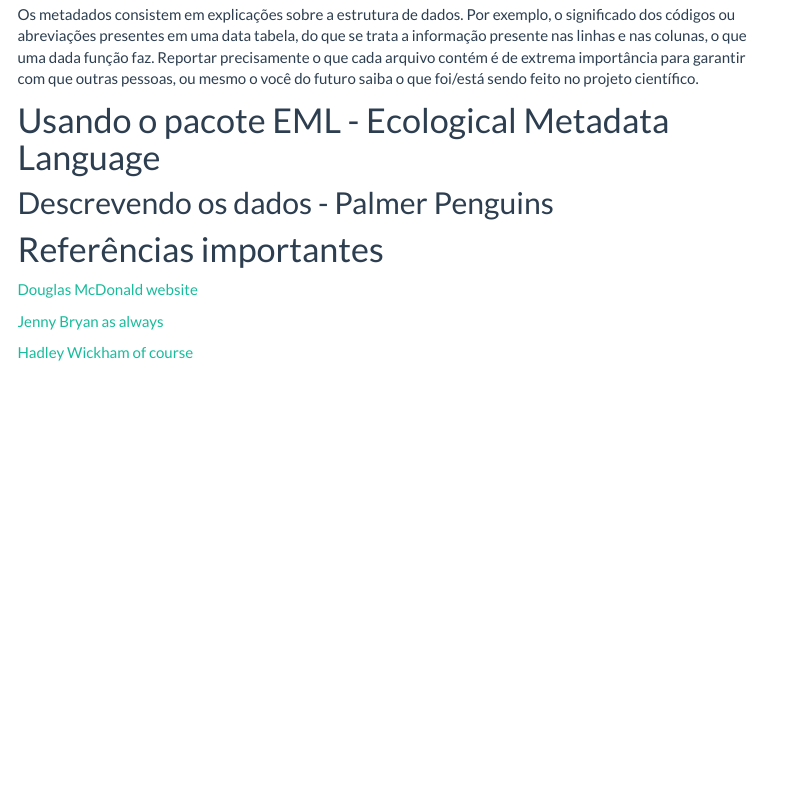
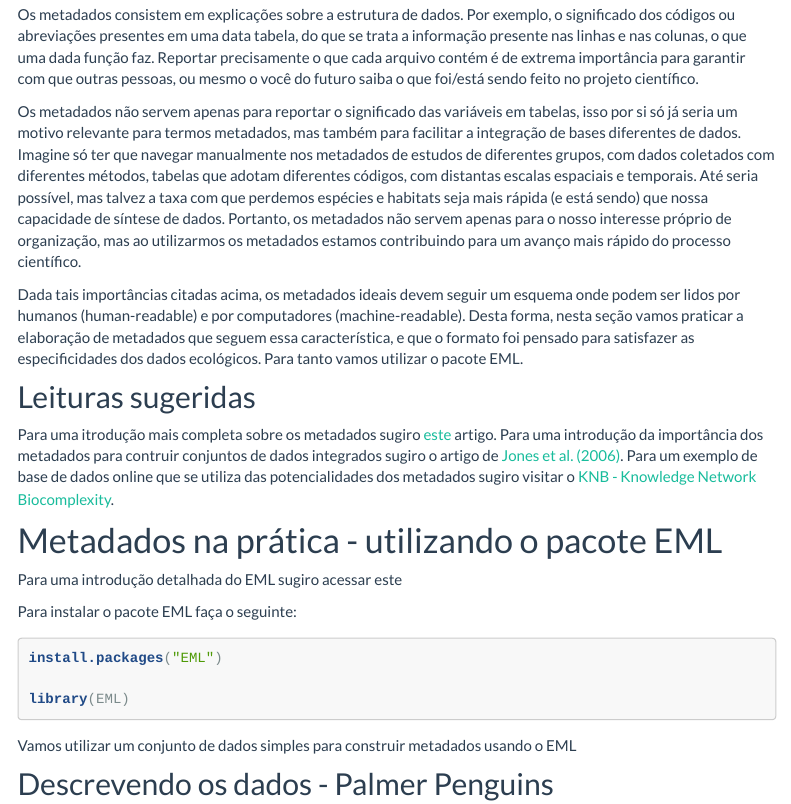
Before and after one commit to GabrielNakamura/USP_reproducibility_BIE5798, an R Markdown document (metadata_EML.Rmd): the page in a window 1100 px wide, from 310 px down. Rendered offline with R 4.5, knitr and Pandoc, with nearby package versions; menus at the side of the page are left out.

Commit message:
adding content on metadata

````diff
--- a/metadata_EML.Rmd
+++ b/metadata_EML.Rmd
@@ -13,18 +13,27 @@
 
 Os metadados consistem em explicações sobre a estrutura de dados. Por exemplo, o significado dos códigos ou abreviações presentes em uma data tabela, do que se trata a informação presente nas linhas e nas colunas, o que uma dada função faz. Reportar precisamente o que cada arquivo contém é de extrema importância para garantir com que outras pessoas, ou mesmo o você do futuro saiba o que foi/está sendo feito no projeto científico.
 
+Os metadados não servem apenas para reportar o significado das variáveis em tabelas, isso por si só já seria um motivo relevante para termos metadados, mas também para facilitar a integração de bases diferentes de dados. Imagine só ter que navegar manualmente nos metadados de estudos de diferentes grupos, com dados coletados com diferentes métodos, tabelas que adotam diferentes códigos, com distantas escalas espaciais e temporais. Até seria possível, mas talvez a taxa com que perdemos espécies e habitats seja mais rápida (e está sendo) que nossa capacidade de síntese de dados. Portanto, os metadados não servem apenas para o nosso interesse próprio de organização, mas ao utilizarmos os metadados estamos contribuindo para um avanço mais rápido do processo científico.
 
-# Usando o pacote EML - Ecological Metadata Language
+Dada tais importâncias citadas acima, os metadados ideais devem seguir um esquema onde podem ser lidos por humanos (human-readable) e por computadores (machine-readable). Desta forma, nesta seção vamos praticar a elaboração de metadados que seguem essa característica, e que o formato foi pensado para satisfazer as especificidades dos dados ecológicos. Para tanto vamos utilizar o pacote EML.
+
+## Leituras sugeridas
+
+Para uma itrodução mais completa sobre os metadados sugiro [este](https://sbclter.msi.ucsb.edu/external/EML/EML_documents/eml_metadata_guide.html) artigo. Para uma introdução da importância dos metadados para contruir conjuntos de dados integrados sugiro o artigo de [Jones et al. (2006)](https://www.annualreviews.org/doi/10.1146/annurev.ecolsys.37.091305.110031). Para um exemplo de base de dados online que se utiliza das potencialidades dos metadados sugiro visitar o [KNB - Knowledge Network Biocomplexity](https://knb.ecoinformatics.org/about).
 
 
+# Metadados na prática - utilizando o pacote EML
+
+Para uma introdução detalhada do EML sugiro acessar este []()
+
+Para instalar o pacote EML faça o seguinte:
+
+```{r echo=TRUE,eval=FALSE}
+install.packages("EML")
+
+library(EML)
+```
+
+Vamos utilizar um conjunto de dados simples para construir metadados usando o EML
+
 ## Descrevendo os dados - Palmer Penguins
-
-
-
-# Referências importantes
-
-[Douglas McDonald website](https://www.douganddata.com/2022/07/on-naming-things/)
-
-[Jenny Bryan as always](http://www2.stat.duke.edu/~rcs46/lectures_2015/01-markdown-git/slides/naming-slides/naming-slides.pdf)
-
-[Hadley Wickham of course](http://adv-r.had.co.nz/Style.html)
````
